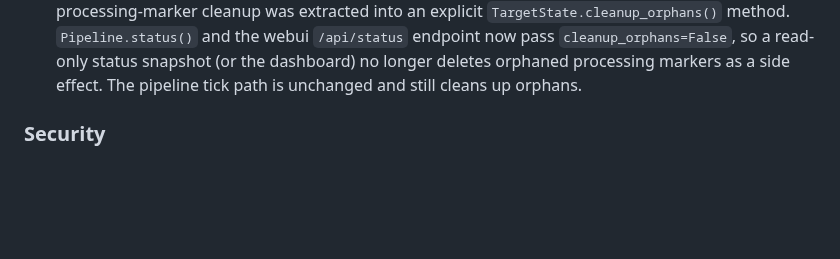
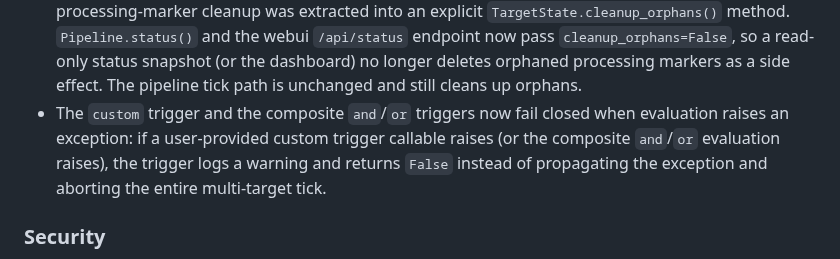
Before and after one commit to ValyrianTech/cronpypeline, a Markdown page: CHANGELOG.md, the part around the change. GitHub-like rendering; blank space fills up the shorter version.

```diff
--- a/CHANGELOG.md
+++ b/CHANGELOG.md
@@ -109,6 +109,7 @@
 - The SWE plugin's B1 GitHub issue-intake stage (`run_b1_issue_gathering`) now paginates GitHub issue listings and filters out pull requests. A new `_gh_api_get_all_pages(owner, gh_repo, endpoint, token, params=None, max_pages=10)` helper follows GitHub REST pagination by requesting `per_page=100` and incrementing `page` until the endpoint is exhausted (a page returns fewer than 100 items, or an empty/`None` chunk) or `max_pages` (default 10) is reached, aggregating results across all fetched pages; `run_b1_issue_gathering` now uses this helper instead of the single-page `_gh_api_get_list`, so it no longer silently misses open issues beyond the first page. Because GitHub's `/issues` endpoint returns both issues and pull requests, the fetched list is now filtered with `[i for i in issues if "pull_request" not in i]` so pull requests are not ingested as issues. Additionally, a failed or empty fetch now yields no issues (the action treats it as zero issues and proceeds, writing an idle session marker) instead of returning an `ActionResult` with `success=False` and `stderr="GitHub API request failed"`, so the stage no longer hard-fails on an API error; the test was updated accordingly (renamed from `test_api_failure_returns_failure` to `test_api_failure_yields_no_issues`, now asserting `success` is `True` and `issues_found == 0`).
 - State, marker, report, and session files are now written atomically via a new `cronpypeline/io_utils.py` module exposing `write_json_atomic(path, data, *, indent=2)` and `write_text_atomic(path, text, *, encoding='utf-8')` helpers. These serialize/write to a temporary file in the destination directory, `fsync` it, and atomically `os.replace` it into place, so a crash mid-write can no longer leave a truncated/partial JSON file (only the old or new complete file remains). Previously these writes used plain `Path.write_text`, which truncates the file in place and could leave corrupt JSON that readers then swallowed as 'missing state'. The conversion covers JSON marker creation (`markers.py`), report writing (`reporting.py`), the conversation-queue entry write (`plugins/conversation_queue.py`), the issue-fix task/gate/files_changed writes (`plugins/issue_fix.py`), issue file writes (`plugins/issue_store.py`), the SWE plugin's session/batch/PR/finalize/doc-sync/pr_published/pr_review/mode writes (`plugins/swe_plugin.py`), and the VNN plugin's rejection log/ranking/compilation/story-registry writes (`plugins/vnn_plugin.py`).
 - State derivation is now read-only for status/dashboard callers: `PipelineState.derive()` and `TargetState.derive()` accept a new `cleanup_orphans` parameter (default `True`), and the orphaned-processing-marker cleanup was extracted into an explicit `TargetState.cleanup_orphans()` method. `Pipeline.status()` and the webui `/api/status` endpoint now pass `cleanup_orphans=False`, so a read-only status snapshot (or the dashboard) no longer deletes orphaned processing markers as a side effect. The pipeline tick path is unchanged and still cleans up orphans.
+- The `custom` trigger and the composite `and`/`or` triggers now fail closed when evaluation raises an exception: if a user-provided custom trigger callable raises (or the composite `and`/`or` evaluation raises), the trigger logs a warning and returns `False` instead of propagating the exception and aborting the entire multi-target tick.
 
 ### Security
 - `validate_template_fields` / `iter_template_fields` in `cronpypeline/template_safety.py` now recurse into the `format_spec` of each `str.format` replacement field, so nested replacement fields inside a format spec (which `str.format` also substitutes and which can perform attribute/item access, e.g. `{x:{y.w}}` or `{x:{cfg[password]}}`) are validated too. Previously the format spec was not inspected, so nested fields bypassed the simple-`{name}`-only guard and could read object internals/secrets. Nested simple fields (e.g. `{x:{width}}`, `{value:{width}.{precision}f}`) remain allowed, and `validate_template_fields` now raises `ValueError` for nested attribute/item access.
```
Also changed, not shown: README.md (+2 -0 lines).
